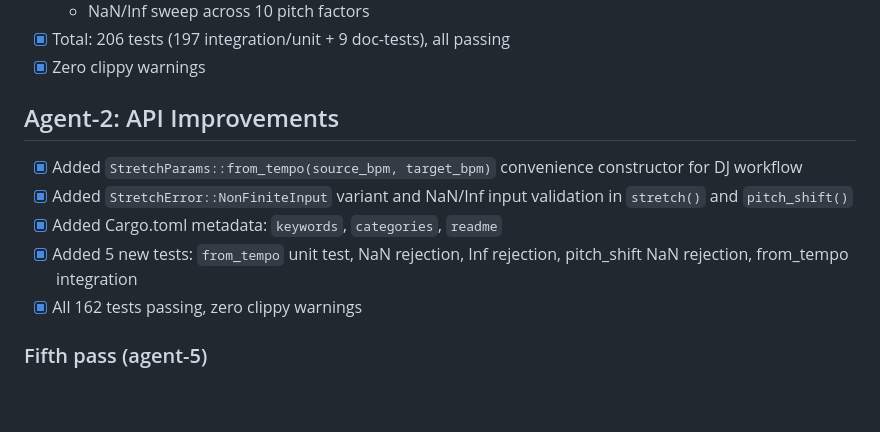
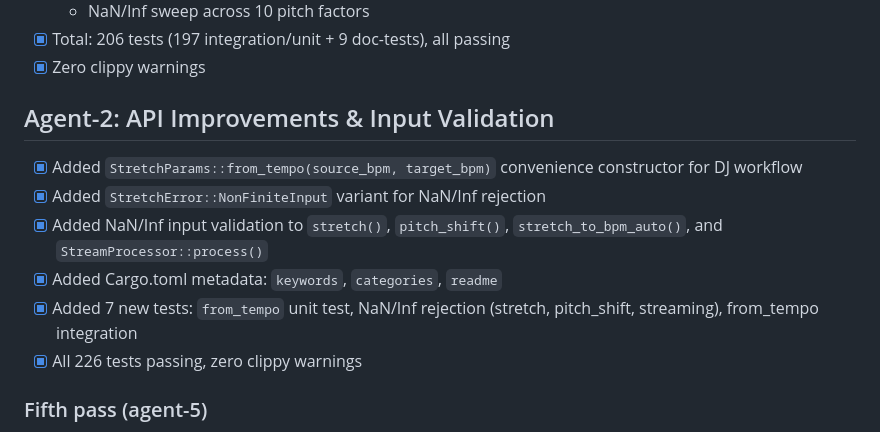
Before and after one commit to robmorgan/timestretch-rs, a Markdown page: PROGRESS.md, the part around the change. GitHub-like rendering; blank space fills up the shorter version.

Commit message:
docs: update PROGRESS.md with streaming NaN validation [agent-2]

```diff
--- a/PROGRESS.md
+++ b/PROGRESS.md
@@ -253,12 +253,13 @@
 - [x] Total: 206 tests (197 integration/unit + 9 doc-tests), all passing
 - [x] Zero clippy warnings
 
-## Agent-2: API Improvements
+## Agent-2: API Improvements & Input Validation
 - [x] Added `StretchParams::from_tempo(source_bpm, target_bpm)` convenience constructor for DJ workflow
-- [x] Added `StretchError::NonFiniteInput` variant and NaN/Inf input validation in `stretch()` and `pitch_shift()`
+- [x] Added `StretchError::NonFiniteInput` variant for NaN/Inf rejection
+- [x] Added NaN/Inf input validation to `stretch()`, `pitch_shift()`, `stretch_to_bpm_auto()`, and `StreamProcessor::process()`
 - [x] Added Cargo.toml metadata: `keywords`, `categories`, `readme`
-- [x] Added 5 new tests: `from_tempo` unit test, NaN rejection, Inf rejection, pitch_shift NaN rejection, from_tempo integration
-- [x] All 162 tests passing, zero clippy warnings
+- [x] Added 7 new tests: `from_tempo` unit test, NaN/Inf rejection (stretch, pitch_shift, streaming), from_tempo integration
+- [x] All 226 tests passing, zero clippy warnings
 
 ### Fifth pass (agent-5)
 - [x] Extracted `convert_pcm_16bit()`, `convert_pcm_24bit()`, `convert_ieee_float_32bit()` from `convert_samples()` in wav.rs (was 53 lines, now 10-line dispatch)
```
